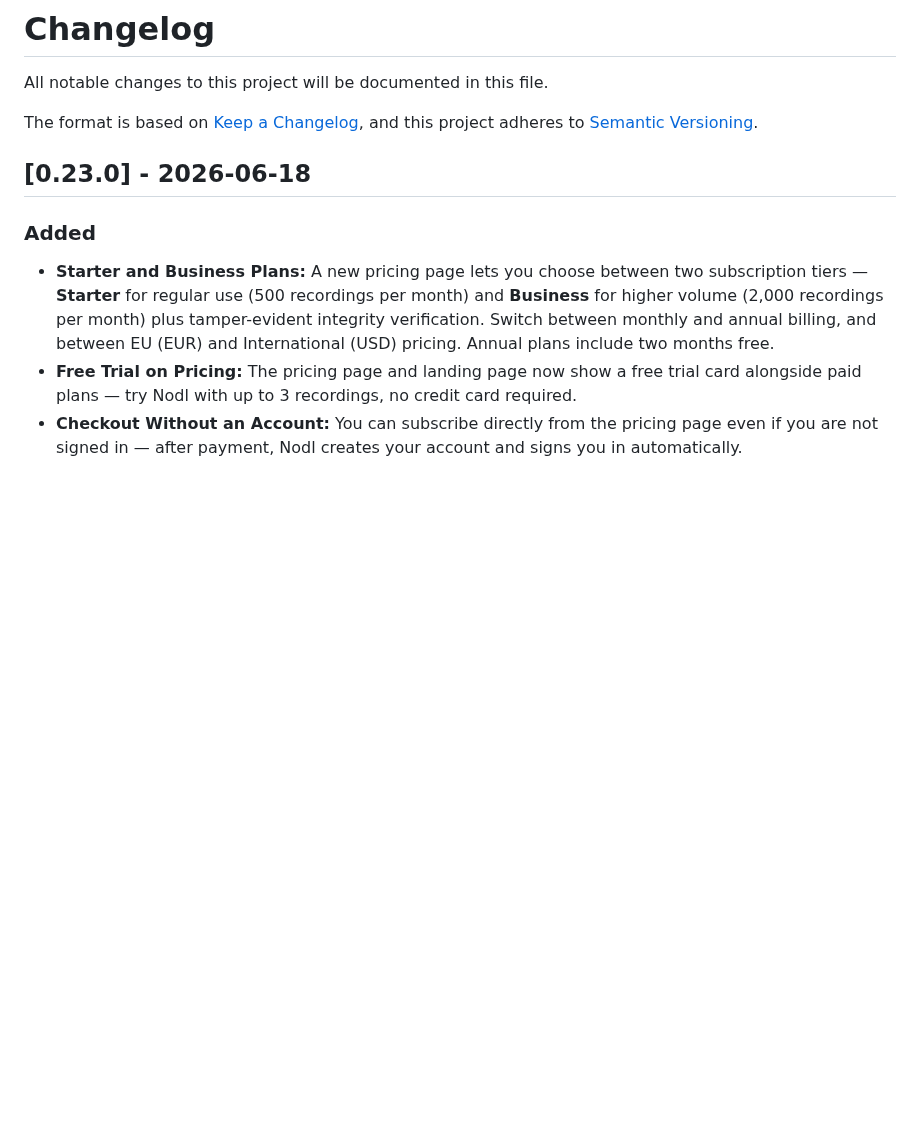
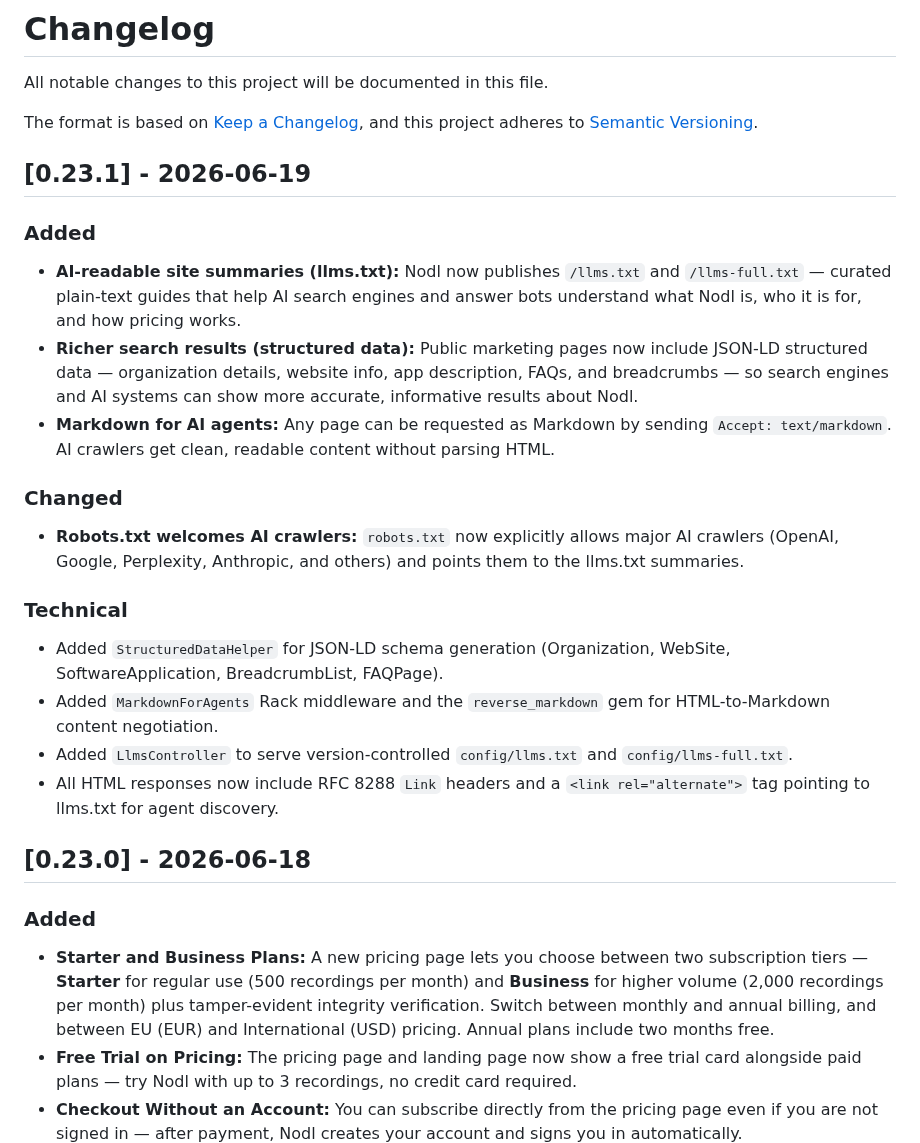
Before and after one commit to exnihiloai/nodl, a Markdown page: CHANGELOG.md, the part around the change. Rendered like a GitHub page; blank space fills up the shorter version.

Commit message:
feat: enhance AI integration and search result visibility
- Added AI-readable site summaries with `/llms.txt` and `/llms-full.txt` for better understanding by AI systems.
- Implemented JSON-LD structured data on public marketing pages to improve search result accuracy.
- Introduced Markdown support for AI agents, allowing content negotiation via `Accept: text/markdown`.
- Updated `robots.txt` to explicitly allow major AI crawlers and direct them to the new summaries.
- Added `StructuredDataHelper` for JSON-LD schema generation and `MarkdownForAgents` middleware for content negotiation.

```diff
--- a/CHANGELOG.md
+++ b/CHANGELOG.md
@@ -4,6 +4,22 @@ All notable changes to this project will be documented in this file.
 
 The format is based on [Keep a Changelog](https://keepachangelog.com/en/1.1.0/),
 and this project adheres to [Semantic Versioning](https://semver.org/spec/v2.0.0.html).
+
+## [0.23.1] - 2026-06-19
+
+### Added
+- **AI-readable site summaries (llms.txt):** Nodl now publishes `/llms.txt` and `/llms-full.txt` — curated plain-text guides that help AI search engines and answer bots understand what Nodl is, who it is for, and how pricing works.
+- **Richer search results (structured data):** Public marketing pages now include JSON-LD structured data — organization details, website info, app description, FAQs, and breadcrumbs — so search engines and AI systems can show more accurate, informative results about Nodl.
+- **Markdown for AI agents:** Any page can be requested as Markdown by sending `Accept: text/markdown`. AI crawlers get clean, readable content without parsing HTML.
+
+### Changed
+- **Robots.txt welcomes AI crawlers:** `robots.txt` now explicitly allows major AI crawlers (OpenAI, Google, Perplexity, Anthropic, and others) and points them to the llms.txt summaries.
+
+### Technical
+- Added `StructuredDataHelper` for JSON-LD schema generation (Organization, WebSite, SoftwareApplication, BreadcrumbList, FAQPage).
+- Added `MarkdownForAgents` Rack middleware and the `reverse_markdown` gem for HTML-to-Markdown content negotiation.
+- Added `LlmsController` to serve version-controlled `config/llms.txt` and `config/llms-full.txt`.
+- All HTML responses now include RFC 8288 `Link` headers and a `<link rel="alternate">` tag pointing to llms.txt for agent discovery.
 
 ## [0.23.0] - 2026-06-18
 
```
